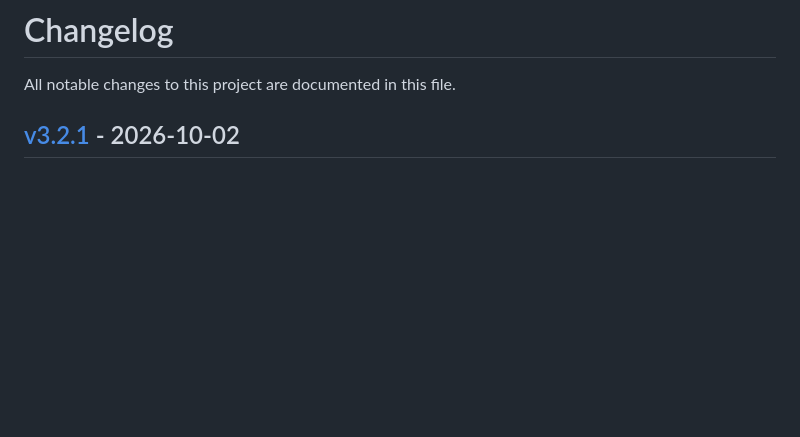
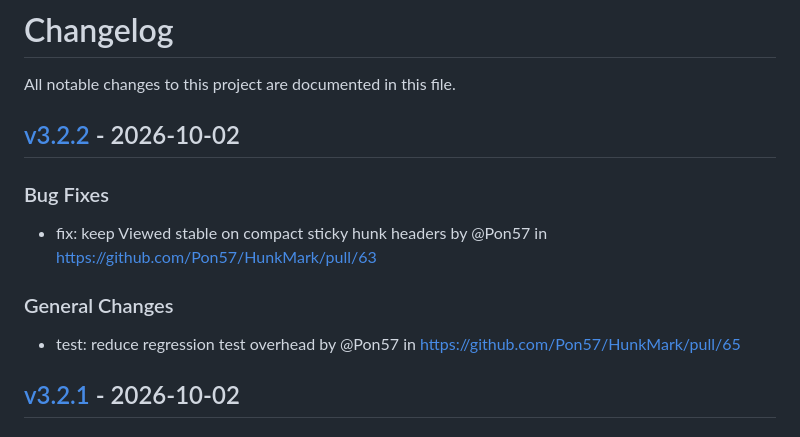
Before and after one commit to Pon57/HunkMark, a Markdown page: CHANGELOG.md, the part around the change. Drawn GitHub-style; blank space fills up the shorter version.

Commit message:
[tagpr] update CHANGELOG.md

```diff
--- a/CHANGELOG.md
+++ b/CHANGELOG.md
@@ -1,6 +1,13 @@
 # Changelog
 
 All notable changes to this project are documented in this file.
+
+## [v3.2.2](https://github.com/Pon57/HunkMark/compare/v3.2.1...v3.2.2) - 2026-10-02
+
+### Bug Fixes
+- fix: keep Viewed stable on compact sticky hunk headers by @Pon57 in https://github.com/Pon57/HunkMark/pull/63
+### General Changes
+- test: reduce regression test overhead by @Pon57 in https://github.com/Pon57/HunkMark/pull/65
 
 ## [v3.2.1](https://github.com/Pon57/HunkMark/compare/v3.2.0...v3.2.1) - 2026-10-02
 
```
